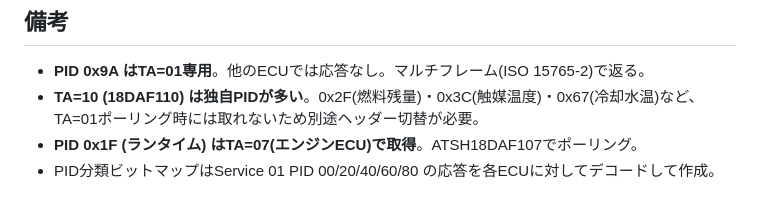
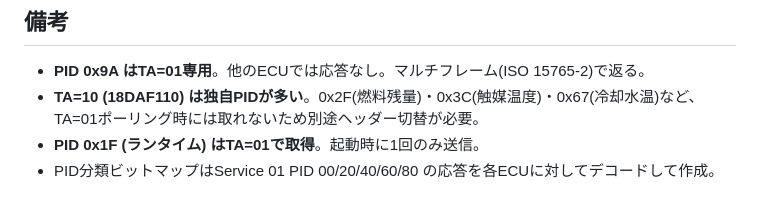
Before and after one commit to f2sk/fl4obd, a Markdown page: docs/fl4_pid_list.md, the part around one of its changes. Drawn GitHub-style.

```diff
--- a/docs/fl4_pid_list.md
+++ b/docs/fl4_pid_list.md
@@ -75,5 +73,5 @@
 
 - **PID 0x9A はTA=01専用**。他のECUでは応答なし。マルチフレーム(ISO 15765-2)で返る。
 - **TA=10 (18DAF110) は独自PIDが多い**。0x2F(燃料残量)・0x3C(触媒温度)・0x67(冷却水温)など、TA=01ポーリング時には取れないため別途ヘッダー切替が必要。
-- **PID 0x1F (ランタイム) はTA=07(エンジンECU)で取得**。ATSH18DAF107でポーリング。
+- **PID 0x1F (ランタイム) はTA=01で取得**。起動時に1回のみ送信。
 - PID分類ビットマップはService 01 PID 00/20/40/60/80 の応答を各ECUに対してデコードして作成。
```
Also changed, not shown: other parts of docs/fl4_pid_list.md (+49 -51 lines).
